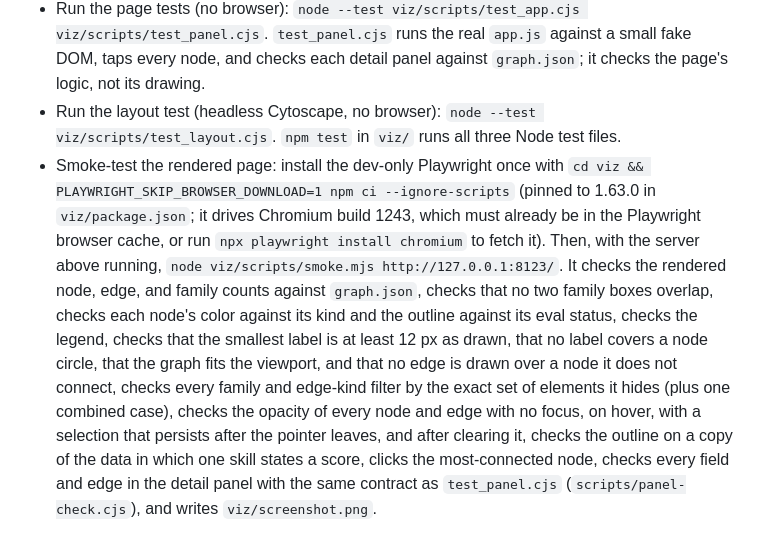
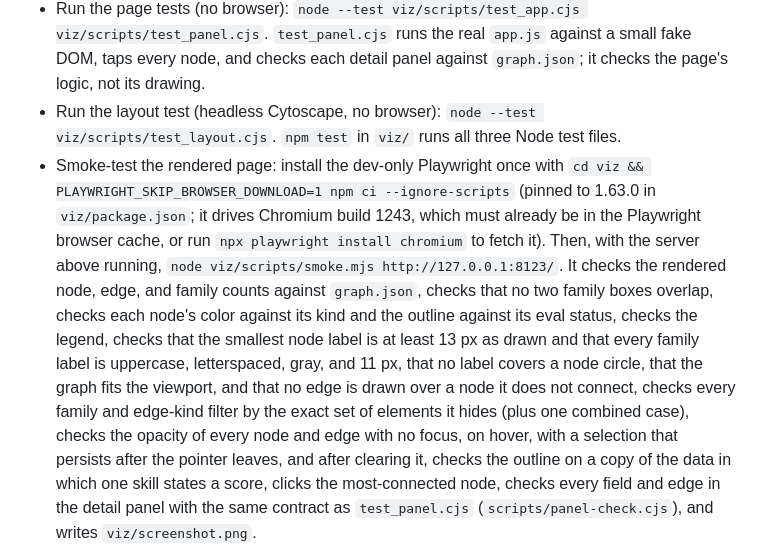
Before and after one commit to armaan-k019/ark-skills, a Markdown page: viz/README.md, the part around one of its changes. Rendered like a GitHub page.

```diff
--- a/viz/README.md
+++ b/viz/README.md
@@ -7,5 +7,5 @@ A static page that shows every skill, agent, and hook in this repo as a node, cl
 - Run the extractor tests: `python3 -m unittest discover viz/scripts`.
 - Run the page tests (no browser): `node --test viz/scripts/test_app.cjs viz/scripts/test_panel.cjs`. `test_panel.cjs` runs the real `app.js` against a small fake DOM, taps every node, and checks each detail panel against `graph.json`; it checks the page's logic, not its drawing.
 - Run the layout test (headless Cytoscape, no browser): `node --test viz/scripts/test_layout.cjs`. `npm test` in `viz/` runs all three Node test files.
-- Smoke-test the rendered page: install the dev-only Playwright once with `cd viz && PLAYWRIGHT_SKIP_BROWSER_DOWNLOAD=1 npm ci --ignore-scripts` (pinned to 1.63.0 in `viz/package.json`; it drives Chromium build 1243, which must already be in the Playwright browser cache, or run `npx playwright install chromium` to fetch it). Then, with the server above running, `node viz/scripts/smoke.mjs http://127.0.0.1:8123/`. It checks the rendered node, edge, and family counts against `graph.json`, checks that no two family boxes overlap, checks each node's color against its kind and the outline against its eval status, checks the legend, checks that the smallest label is at least 12 px as drawn, that no label covers a node circle, that the graph fits the viewport, and that no edge is drawn over a node it does not connect, checks every family and edge-kind filter by the exact set of elements it hides (plus one combined case), checks the opacity of every node and edge with no focus, on hover, with a selection that persists after the pointer leaves, and after clearing it, checks the outline on a copy of the data in which one skill states a score, clicks the most-connected node, checks every field and edge in the detail panel with the same contract as `test_panel.cjs` (`scripts/panel-check.cjs`), and writes `viz/screenshot.png`.
+- Smoke-test the rendered page: install the dev-only Playwright once with `cd viz && PLAYWRIGHT_SKIP_BROWSER_DOWNLOAD=1 npm ci --ignore-scripts` (pinned to 1.63.0 in `viz/package.json`; it drives Chromium build 1243, which must already be in the Playwright browser cache, or run `npx playwright install chromium` to fetch it). Then, with the server above running, `node viz/scripts/smoke.mjs http://127.0.0.1:8123/`. It checks the rendered node, edge, and family counts against `graph.json`, checks that no two family boxes overlap, checks each node's color against its kind and the outline against its eval status, checks the legend, checks that the smallest node label is at least 13 px as drawn and that every family label is uppercase, letterspaced, gray, and 11 px, that no label covers a node circle, that the graph fits the viewport, and that no edge is drawn over a node it does not connect, checks every family and edge-kind filter by the exact set of elements it hides (plus one combined case), checks the opacity of every node and edge with no focus, on hover, with a selection that persists after the pointer leaves, and after clearing it, checks the outline on a copy of the data in which one skill states a score, clicks the most-connected node, checks every field and edge in the detail panel with the same contract as `test_panel.cjs` (`scripts/panel-check.cjs`), and writes `viz/screenshot.png`.
 
```
Also changed, not shown: other parts of viz/README.md (+1 -1 lines), PROGRESS.md (+19 -14 lines), viz/screenshot.png, 4 other files.
